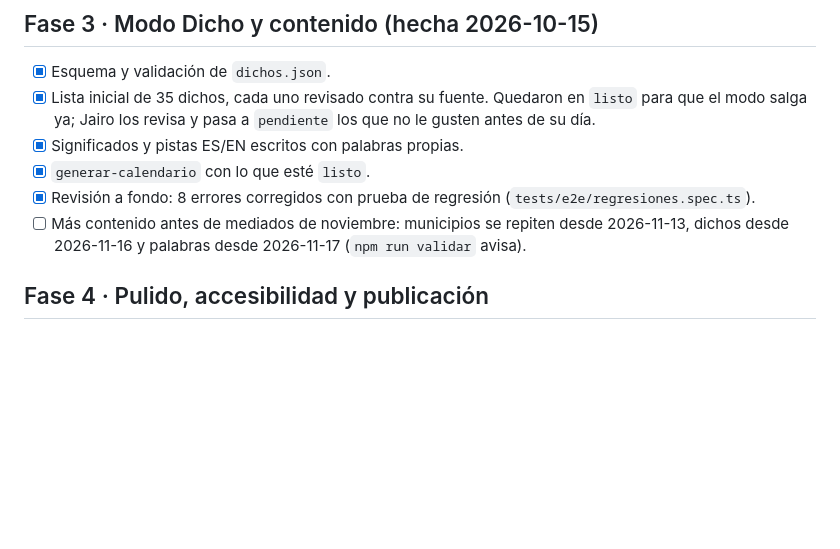
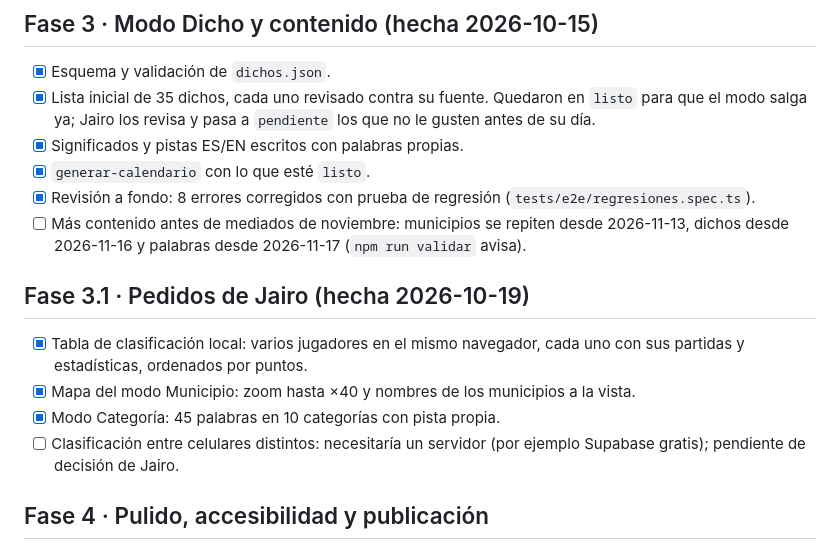
Before and after one commit to Jairo-Andres/atinele, a Markdown page: docs/07-plan-de-trabajo.md, the part around the change. GitHub-like rendering; blank space fills up the shorter version.

```diff
--- a/docs/07-plan-de-trabajo.md
+++ b/docs/07-plan-de-trabajo.md
@@ -29,6 +29,13 @@ Ver [Decisiones pendientes](#decisiones-pendientes).
 - [x] `generar-calendario` con lo que esté `listo`.
 - [x] Revisión a fondo: 8 errores corregidos con prueba de regresión (`tests/e2e/regresiones.spec.ts`).
 - [ ] Más contenido antes de mediados de noviembre: municipios se repiten desde 2026-11-13, dichos desde 2026-11-16 y palabras desde 2026-11-17 (`npm run validar` avisa).
+
+## Fase 3.1 · Pedidos de Jairo (hecha 2026-10-19)
+
+- [x] Tabla de clasificación local: varios jugadores en el mismo navegador, cada uno con sus partidas y estadísticas, ordenados por puntos.
+- [x] Mapa del modo Municipio: zoom hasta ×40 y nombres de los municipios a la vista.
+- [x] Modo Categoría: 45 palabras en 10 categorías con pista propia.
+- [ ] Clasificación entre celulares distintos: necesitaría un servidor (por ejemplo Supabase gratis); pendiente de decisión de Jairo.
 
 ## Fase 4 · Pulido, accesibilidad y publicación
 
```
Also changed, not shown: README.md (+24 -19 lines).
